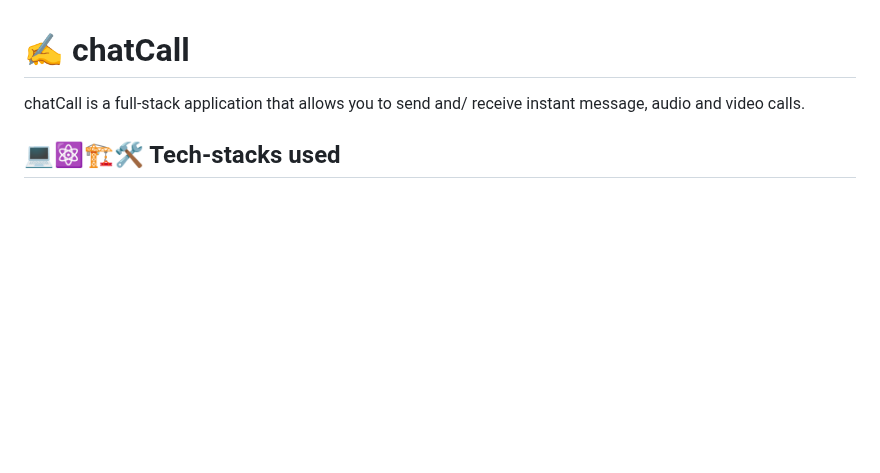
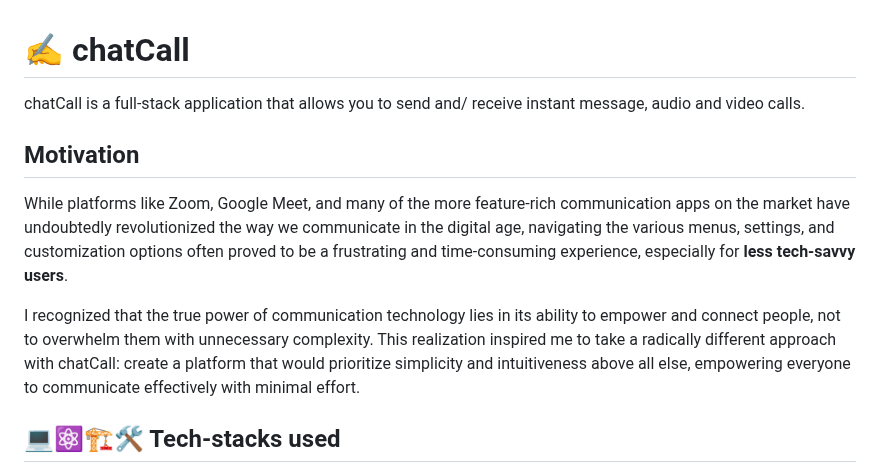
Before and after one commit to Aklilu-Mandefro/chatCall, a Markdown page: README.md, the part around the change. GitHub-like rendering; blank space fills up the shorter version.

```diff
--- a/README.md
+++ b/README.md
@@ -2,6 +2,11 @@
 
 chatCall is a full-stack application that allows you to send and/ receive instant
 message, audio and video calls.
+
+## Motivation
+While platforms like Zoom, Google Meet, and many of the more feature-rich communication apps on the market have undoubtedly revolutionized the way we communicate in the digital age, navigating the various menus, settings, and customization options often proved to be a frustrating and time-consuming experience, especially for **less tech-savvy users**.
+
+I recognized that the true power of communication technology lies in its ability to empower and connect people, not to overwhelm them with unnecessary complexity. This realization inspired me to take a radically different approach with chatCall: create a platform that would prioritize simplicity and intuitiveness above all else, empowering everyone to communicate effectively with minimal effort.
 
 ## 💻⚛️🏗️🛠️ Tech-stacks used
 
```
